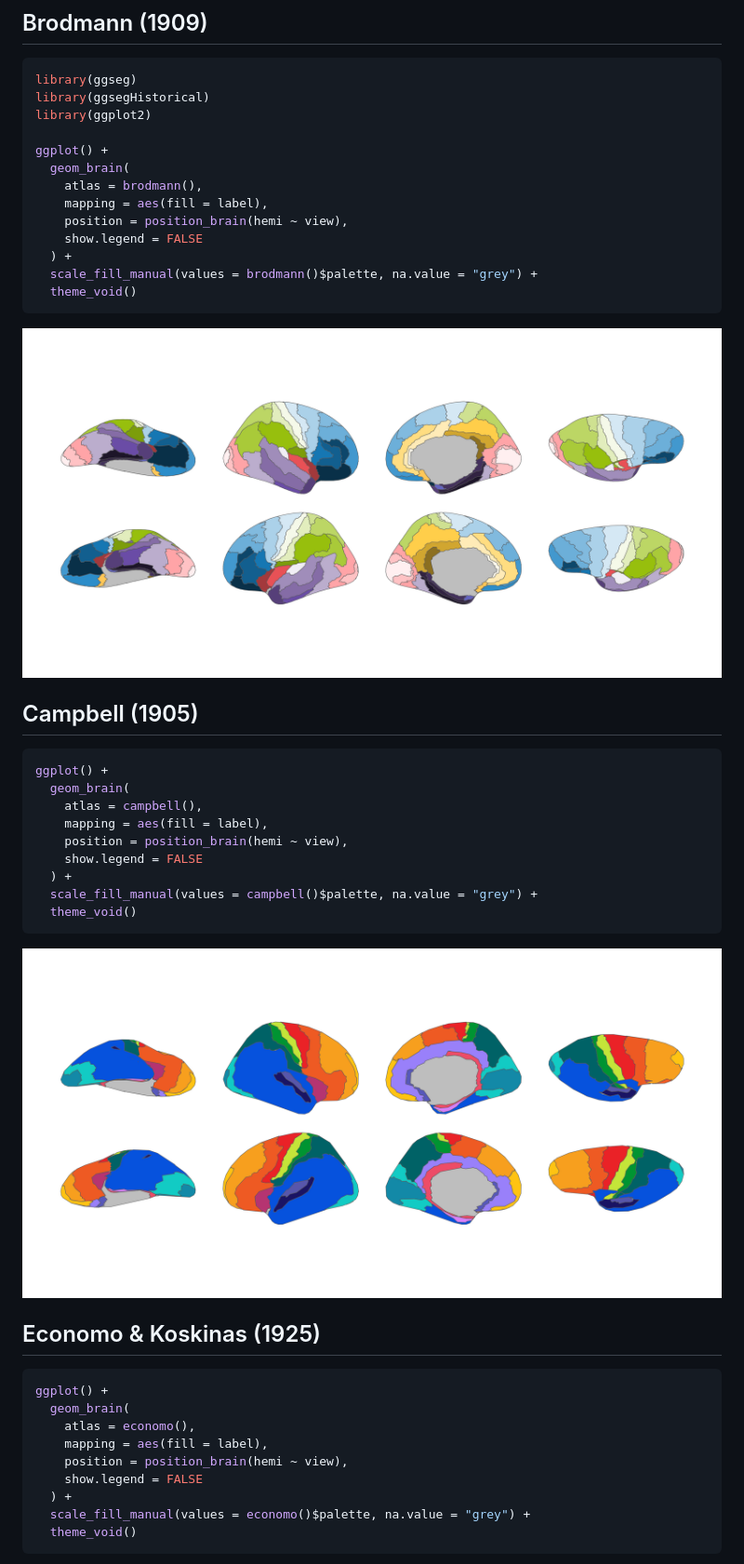
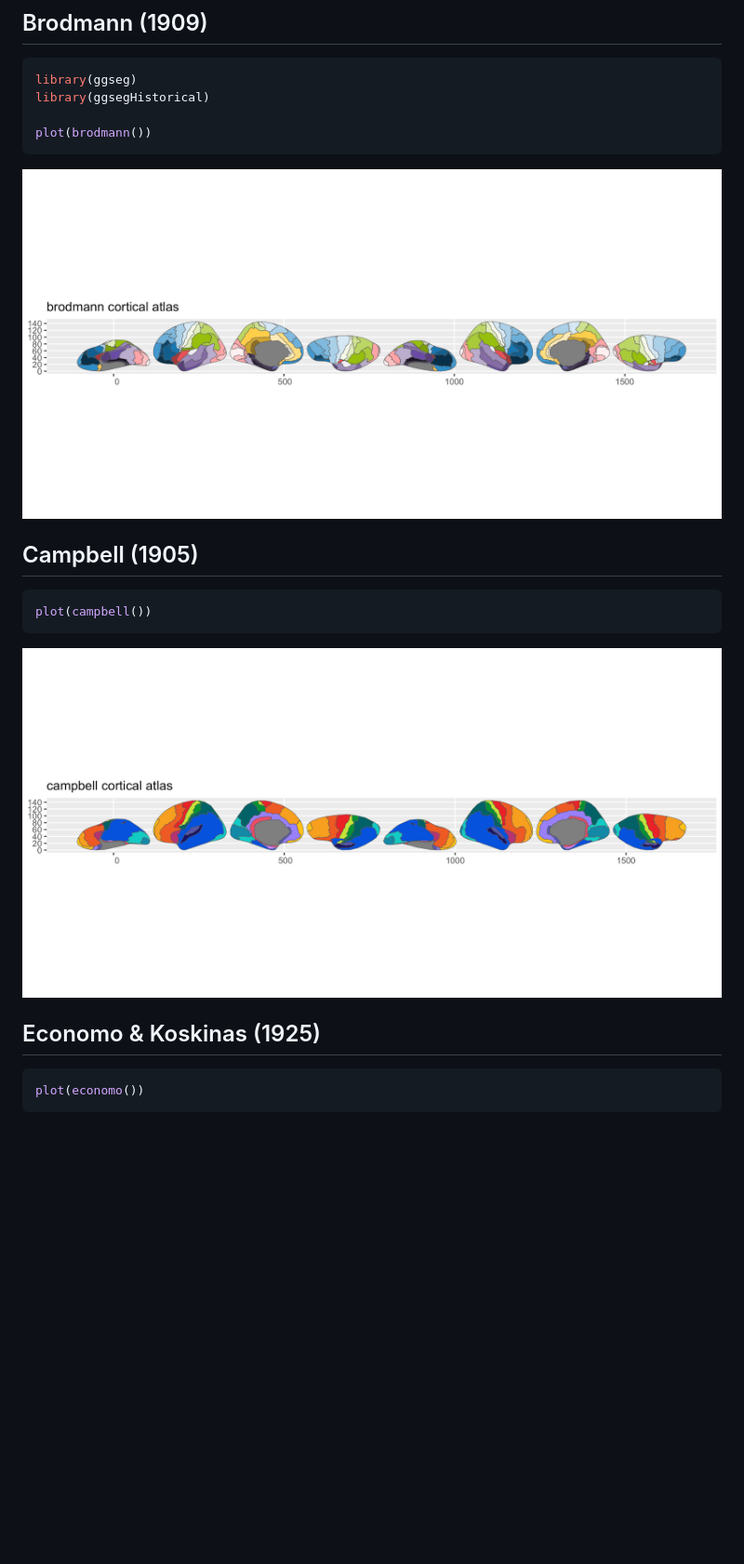
Before and after one commit to ggsegverse/ggsegHistorical, a Markdown page: index.md, the part around the change printed below. Shown: that part at 93% size. Drawn GitHub-style; pictures changed too: reference/figures/README-brodmann-1.png, reference/figures/README-campbell-1.png; blank space fills up the shorter version.

````diff
--- a/index.md
+++ b/index.md
@@ -31,17 +31,8 @@ pak::pak("ggsegverse/ggsegHistorical")
 ``` r
 library(ggseg)
 library(ggsegHistorical)
-library(ggplot2)
 
-ggplot() +
-  geom_brain(
-    atlas = brodmann(),
-    mapping = aes(fill = label),
-    position = position_brain(hemi ~ view),
-    show.legend = FALSE
-  ) +
-  scale_fill_manual(values = brodmann()$palette, na.value = "grey") +
-  theme_void()
+plot(brodmann())
 ```
 
 ![](reference/figures/README-brodmann-1.png)
@@ -49,15 +40,7 @@ ggplot() +
 ## Campbell (1905)
 
 ``` r
-ggplot() +
-  geom_brain(
-    atlas = campbell(),
-    mapping = aes(fill = label),
-    position = position_brain(hemi ~ view),
-    show.legend = FALSE
-  ) +
-  scale_fill_manual(values = campbell()$palette, na.value = "grey") +
-  theme_void()
+plot(campbell())
 ```
 
 ![](reference/figures/README-campbell-1.png)
@@ -65,15 +48,7 @@ ggplot() +
 ## Economo & Koskinas (1925)
 
 ``` r
-ggplot() +
-  geom_brain(
-    atlas = economo(),
-    mapping = aes(fill = label),
-    position = position_brain(hemi ~ view),
-    show.legend = FALSE
-  ) +
-  scale_fill_manual(values = economo()$palette, na.value = "grey") +
-  theme_void()
+plot(economo())
 ```
 
 ![](reference/figures/README-economo-1.png)
````
Also changed, not shown: other parts of index.md (+3 -27 lines), reference/figures/README-economo-1.png, reference/figures/README-flechsig-1.png, reference/figures/README-kleist-1.png, reference/figures/README-smith-1.png, 4 other files.
